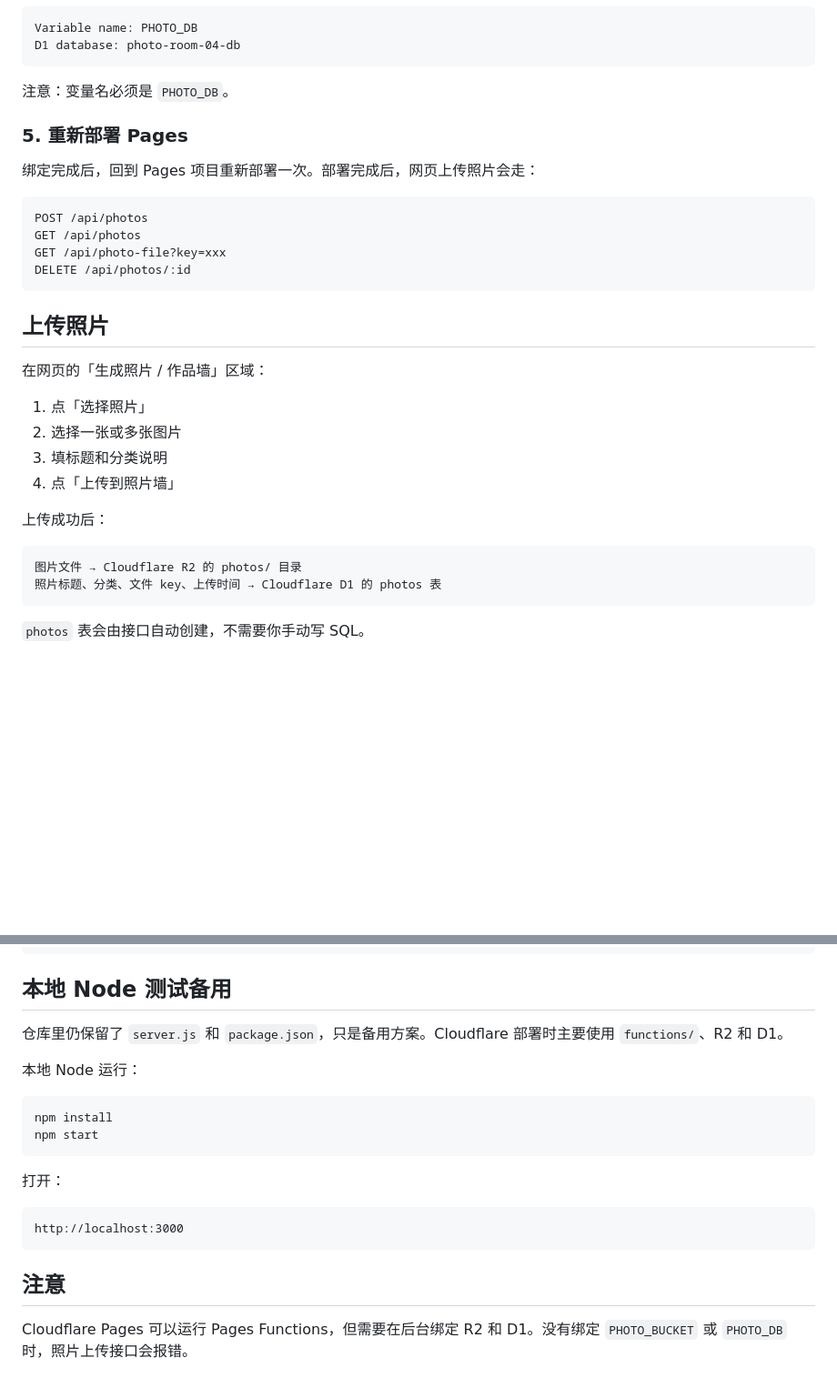
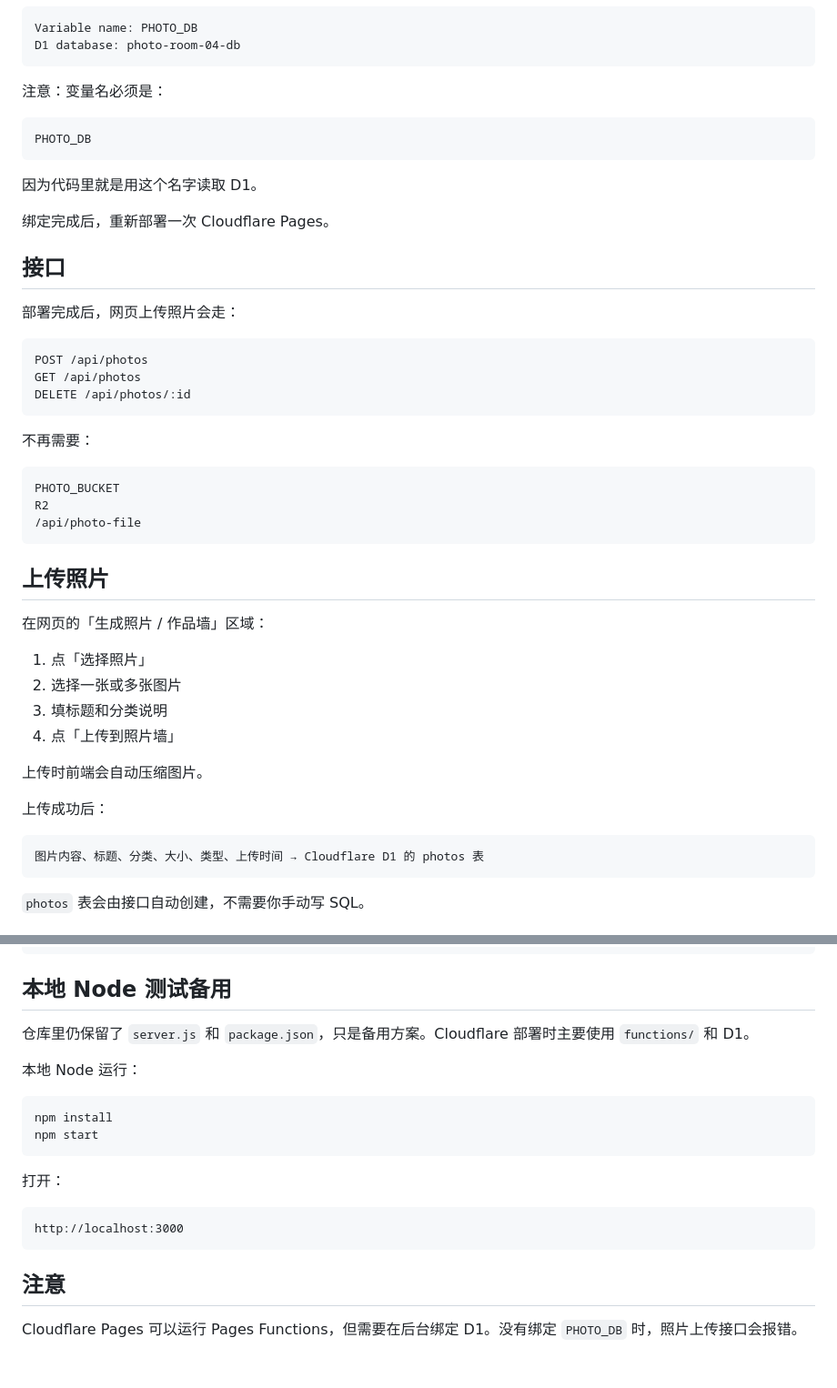
Before and after one commit to liubai5784/04, a Markdown page: README.md, 2 parts joined by grey strips. Shown at 91% size. Rendered like a GitHub page; blank space fills up the shorter version.

````diff
--- a/README.md
+++ b/README.md
@@ -103,17 +90,32 @@ Variable name: PHOTO_DB
 D1 database: photo-room-04-db
 ```
 
-注意：变量名必须是 `PHOTO_DB`。
+注意：变量名必须是：
 
-### 5. 重新部署 Pages
+```text
+PHOTO_DB
+```
 
-绑定完成后，回到 Pages 项目重新部署一次。部署完成后，网页上传照片会走：
+因为代码里就是用这个名字读取 D1。
+
+绑定完成后，重新部署一次 Cloudflare Pages。
+
+## 接口
+
+部署完成后，网页上传照片会走：
 
 ```text
 POST /api/photos
 GET /api/photos
-GET /api/photo-file?key=xxx
 DELETE /api/photos/:id
+```
+
+不再需要：
+
+```text
+PHOTO_BUCKET
+R2
+/api/photo-file
 ```
 
 ## 上传照片
@@ -125,11 +127,12 @@ DELETE /api/photos/:id
 3. 填标题和分类说明
 4. 点「上传到照片墙」
 
+上传时前端会自动压缩图片。
+
 上传成功后：
 
 ```text
-图片文件 → Cloudflare R2 的 photos/ 目录
-照片标题、分类、文件 key、上传时间 → Cloudflare D1 的 photos 表
+图片内容、标题、分类、大小、类型、上传时间 → Cloudflare D1 的 photos 表
 ```
 
 `photos` 表会由接口自动创建，不需要你手动写 SQL。
@@ -152,7 +155,7 @@ const games = [
 
 ## 本地 Node 测试备用
 
-仓库里仍保留了 `server.js` 和 `package.json`，只是备用方案。Cloudflare 部署时主要使用 `functions/`、R2 和 D1。
+仓库里仍保留了 `server.js` 和 `package.json`，只是备用方案。Cloudflare 部署时主要使用 `functions/` 和 D1。
 
 本地 Node 运行：
 
@@ -169,4 +172,4 @@ http://localhost:3000
 
 ## 注意
 
-Cloudflare Pages 可以运行 Pages Functions，但需要在后台绑定 R2 和 D1。没有绑定 `PHOTO_BUCKET` 或 `PHOTO_DB` 时，照片上传接口会报错。
+Cloudflare Pages 可以运行 Pages Functions，但需要在后台绑定 D1。没有绑定 `PHOTO_DB` 时，照片上传接口会报错。
````
Also changed, not shown: other parts of README.md (+19 -32 lines).
